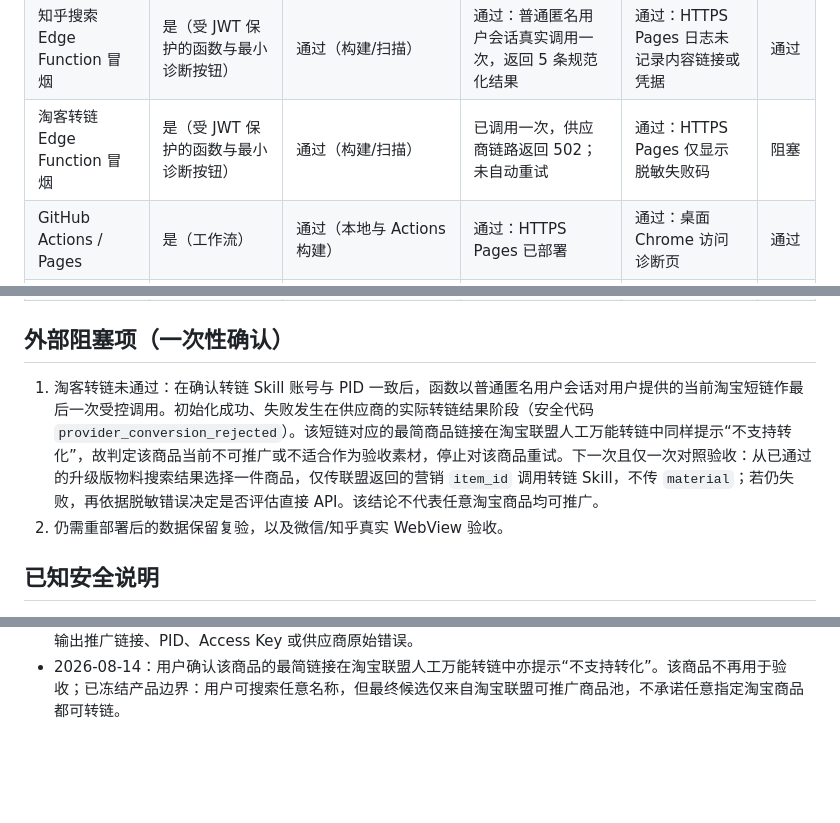
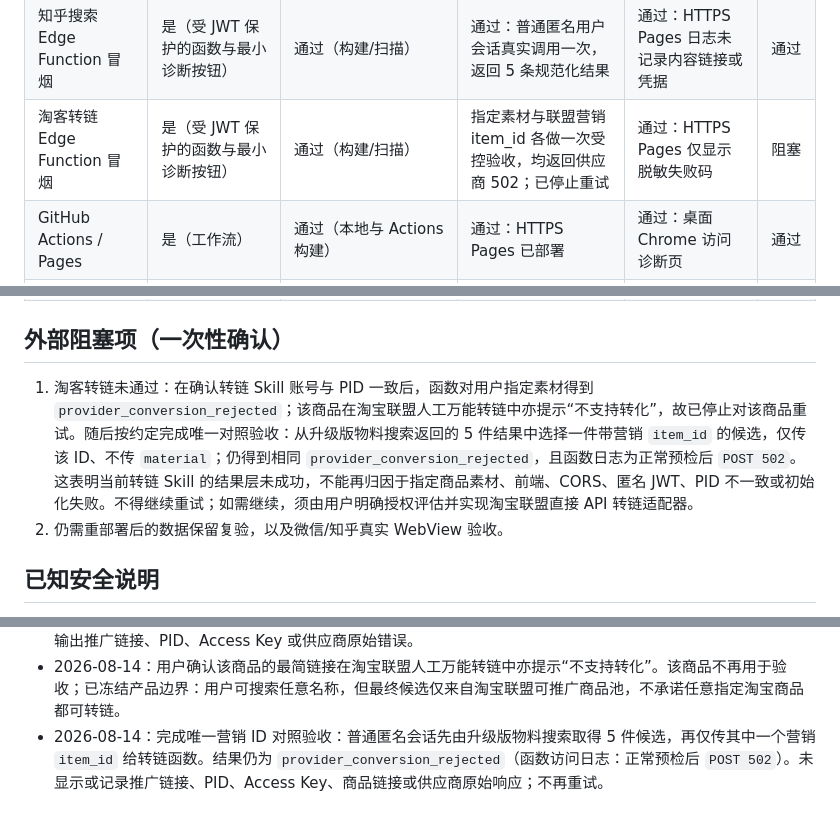
Before and after one commit to zyrobbie/kanshan-wish-custodian, a Markdown page: PHASE1_ACCEPTANCE.md, 3 parts joined by grey strips. GitHub-like rendering; blank space fills up the shorter version.

Commit message:
docs: record marketing item id conversion result

```diff
--- a/PHASE1_ACCEPTANCE.md
+++ b/PHASE1_ACCEPTANCE.md
@@ -18,14 +18,14 @@
 | 两个普通用户会话 RLS 越权拒绝 | 是（策略与诊断自检） | 通过（控制项检查） | 通过：两枚普通匿名 JWT 访问同一 Data API | 通过：B 对 A 读取、修改、删除均返回 0；A 记录未变并已清理 | 通过 |
 | 淘宝搜索 Edge Function 冒烟 | 是（受 JWT 保护的函数与最小诊断按钮） | 通过（构建/扫描） | 通过：普通匿名用户会话真实调用一次，返回 5 条规范化结果 | 通过：HTTPS Pages 日志仅记录数量 | 通过 |
 | 知乎搜索 Edge Function 冒烟 | 是（受 JWT 保护的函数与最小诊断按钮） | 通过（构建/扫描） | 通过：普通匿名用户会话真实调用一次，返回 5 条规范化结果 | 通过：HTTPS Pages 日志未记录内容链接或凭据 | 通过 |
-| 淘客转链 Edge Function 冒烟 | 是（受 JWT 保护的函数与最小诊断按钮） | 通过（构建/扫描） | 已调用一次，供应商链路返回 502；未自动重试 | 通过：HTTPS Pages 仅显示脱敏失败码 | 阻塞 |
+| 淘客转链 Edge Function 冒烟 | 是（受 JWT 保护的函数与最小诊断按钮） | 通过（构建/扫描） | 指定素材与联盟营销 item_id 各做一次受控验收，均返回供应商 502；已停止重试 | 通过：HTTPS Pages 仅显示脱敏失败码 | 阻塞 |
 | GitHub Actions / Pages | 是（工作流） | 通过（本地与 Actions 构建） | 通过：HTTPS Pages 已部署 | 通过：桌面 Chrome 访问诊断页 | 通过 |
 | 重部署后数据保留 | 不适用 | 不适用 | Pages 与迁移函数均已重新部署 | 尚未在重部署后重新读取已存在数据 | 阻塞 |
 | 微信/知乎真实 WebView | 不适用 | 不适用 | 未部署 | 未验证 | 等待可访问正式地址 |
 
 ## 外部阻塞项（一次性确认）
 
-1. 淘客转链未通过：在确认转链 Skill 账号与 PID 一致后，函数以普通匿名用户会话对用户提供的当前淘宝短链作最后一次受控调用。初始化成功、失败发生在供应商的实际转链结果阶段（安全代码 `provider_conversion_rejected`）。该短链对应的最简商品链接在淘宝联盟人工万能转链中同样提示“不支持转化”，故判定该商品当前不可推广或不适合作为验收素材，停止对该商品重试。下一次且仅一次对照验收：从已通过的升级版物料搜索结果选择一件商品，仅传联盟返回的营销 `item_id` 调用转链 Skill，不传 `material`；若仍失败，再依据脱敏错误决定是否评估直接 API。该结论不代表任意淘宝商品均可推广。
+1. 淘客转链未通过：在确认转链 Skill 账号与 PID 一致后，函数对用户指定素材得到 `provider_conversion_rejected`；该商品在淘宝联盟人工万能转链中亦提示“不支持转化”，故已停止对该商品重试。随后按约定完成唯一对照验收：从升级版物料搜索返回的 5 件结果中选择一件带营销 `item_id` 的候选，仅传该 ID、不传 `material`；仍得到相同 `provider_conversion_rejected`，且函数日志为正常预检后 `POST 502`。这表明当前转链 Skill 的结果层未成功，不能再归因于指定商品素材、前端、CORS、匿名 JWT、PID 不一致或初始化失败。不得继续重试；如需继续，须由用户明确授权评估并实现淘宝联盟直接 API 转链适配器。
 2. 仍需重部署后的数据保留复验，以及微信/知乎真实 WebView 验收。
 
 ## 已知安全说明
@@ -50,3 +50,4 @@
 - 2026-08-14：用户提供一条淘宝短链后，普通匿名用户会话从 HTTPS Pages 再做一次受控复验，仍得到 `POST 502`。未展示或记录商品链接、推广链接、Access Key、PID 或供应商原始响应；当前诊断页已改为临时输入素材，不再在其源码中保存该短链。
 - 2026-08-14：在账号与 PID 一致确认后，转链函数部署脱敏故障分类版本并完成最后一次受控调用；HTTPS Pages 显示 `provider_conversion_rejected`。这证明联盟 MCP 初始化已接受该 Key，实际转链结果未成功；未输出推广链接、PID、Access Key 或供应商原始错误。
 - 2026-08-14：用户确认该商品的最简链接在淘宝联盟人工万能转链中亦提示“不支持转化”。该商品不再用于验收；已冻结产品边界：用户可搜索任意名称，但最终候选仅来自淘宝联盟可推广商品池，不承诺任意指定淘宝商品都可转链。
+- 2026-08-14：完成唯一营销 ID 对照验收：普通匿名会话先由升级版物料搜索取得 5 件候选，再仅传其中一个营销 `item_id` 给转链函数。结果仍为 `provider_conversion_rejected`（函数访问日志：正常预检后 `POST 502`）。未显示或记录推广链接、PID、Access Key、商品链接或供应商原始响应；不再重试。
```
